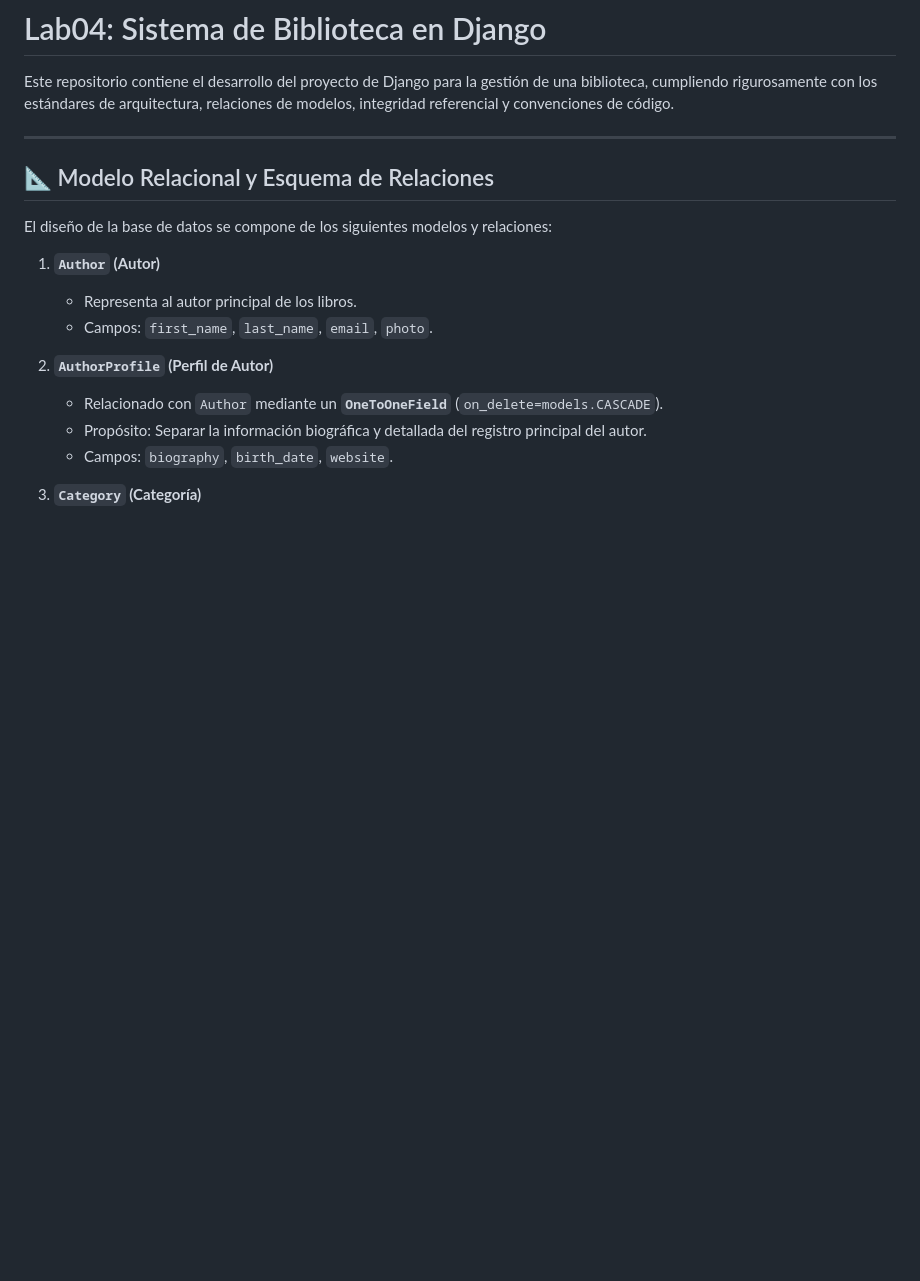
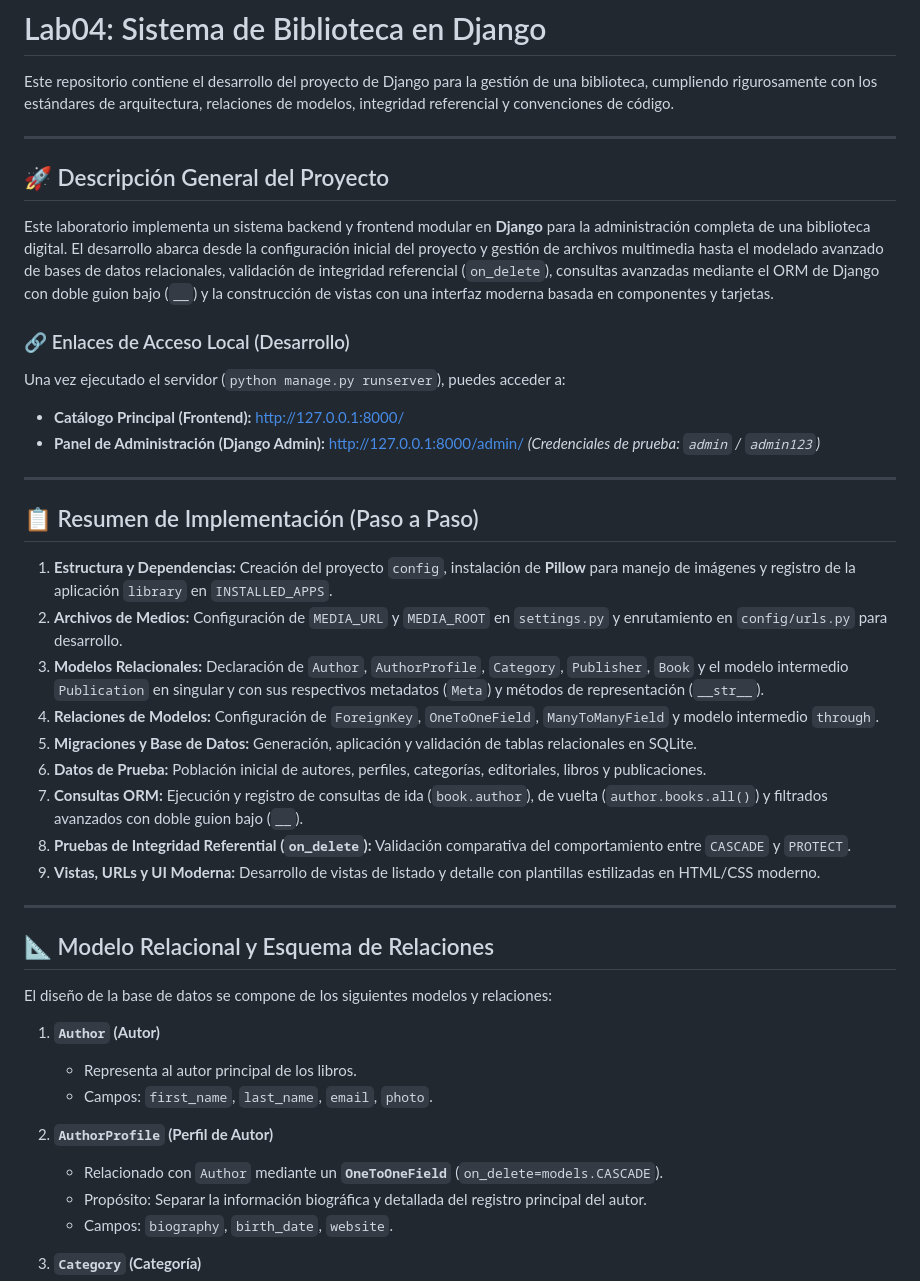
Before and after one commit to faridchz16/lab04-django, a Markdown page: README.md, the part around the change. Rendered like a GitHub page; blank space fills up the shorter version.

Commit message:
docs: adición de descripción del proyecto y enlaces locales en el README

```diff
--- a/README.md
+++ b/README.md
@@ -1,6 +1,30 @@
 # Lab04: Sistema de Biblioteca en Django
 
 Este repositorio contiene el desarrollo del proyecto de Django para la gestión de una biblioteca, cumpliendo rigurosamente con los estándares de arquitectura, relaciones de modelos, integridad referencial y convenciones de código.
+
+---
+
+## 🚀 Descripción General del Proyecto
+
+Este laboratorio implementa un sistema backend y frontend modular en **Django** para la administración completa de una biblioteca digital. El desarrollo abarca desde la configuración inicial del proyecto y gestión de archivos multimedia hasta el modelado avanzado de bases de datos relacionales, validación de integridad referencial (`on_delete`), consultas avanzadas mediante el ORM de Django con doble guion bajo (`__`) y la construcción de vistas con una interfaz moderna basada en componentes y tarjetas.
+
+### 🔗 Enlaces de Acceso Local (Desarrollo)
+Una vez ejecutado el servidor (`python manage.py runserver`), puedes acceder a:
+- **Catálogo Principal (Frontend):** [http://127.0.0.1:8000/](http://127.0.0.1:8000/)
+- **Panel de Administración (Django Admin):** [http://127.0.0.1:8000/admin/](http://127.0.0.1:8000/admin/) *(Credenciales de prueba: `admin` / `admin123`)*
+
+---
+
+## 📋 Resumen de Implementación (Paso a Paso)
+1. **Estructura y Dependencias:** Creación del proyecto `config`, instalación de **Pillow** para manejo de imágenes y registro de la aplicación `library` en `INSTALLED_APPS`.
+2. **Archivos de Medios:** Configuración de `MEDIA_URL` y `MEDIA_ROOT` en `settings.py` y enrutamiento en `config/urls.py` para desarrollo.
+3. **Modelos Relacionales:** Declaración de `Author`, `AuthorProfile`, `Category`, `Publisher`, `Book` y el modelo intermedio `Publication` en singular y con sus respectivos metadatos (`Meta`) y métodos de representación (`__str__`).
+4. **Relaciones de Modelos:** Configuración de `ForeignKey`, `OneToOneField`, `ManyToManyField` y modelo intermedio `through`.
+5. **Migraciones y Base de Datos:** Generación, aplicación y validación de tablas relacionales en SQLite.
+6. **Datos de Prueba:** Población inicial de autores, perfiles, categorías, editoriales, libros y publicaciones.
+7. **Consultas ORM:** Ejecución y registro de consultas de ida (`book.author`), de vuelta (`author.books.all()`) y filtrados avanzados con doble guion bajo (`__`).
+8. **Pruebas de Integridad Referential (`on_delete`):** Validación comparativa del comportamiento entre `CASCADE` y `PROTECT`.
+9. **Vistas, URLs y UI Moderna:** Desarrollo de vistas de listado y detalle con plantillas estilizadas en HTML/CSS moderno.
 
 ---
 
```
